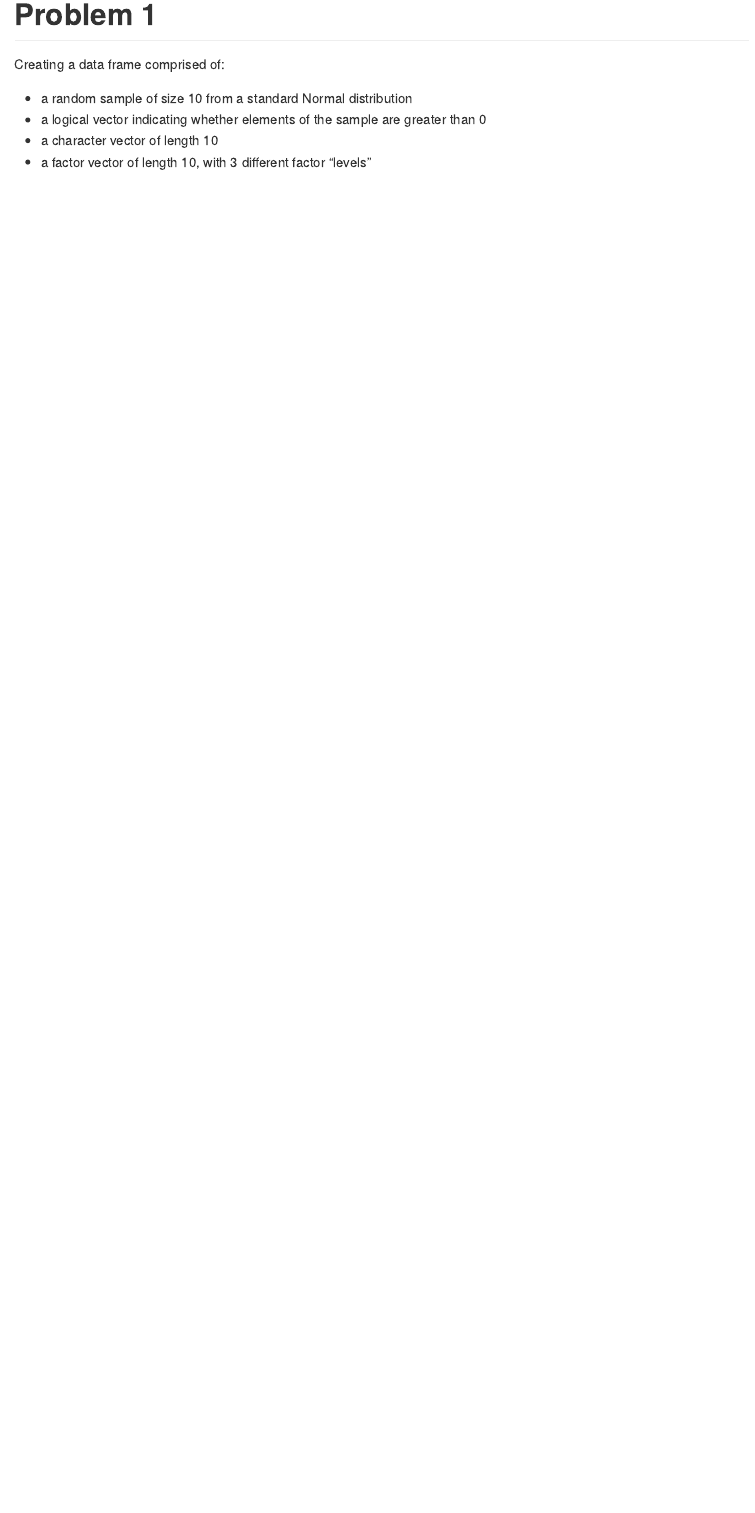
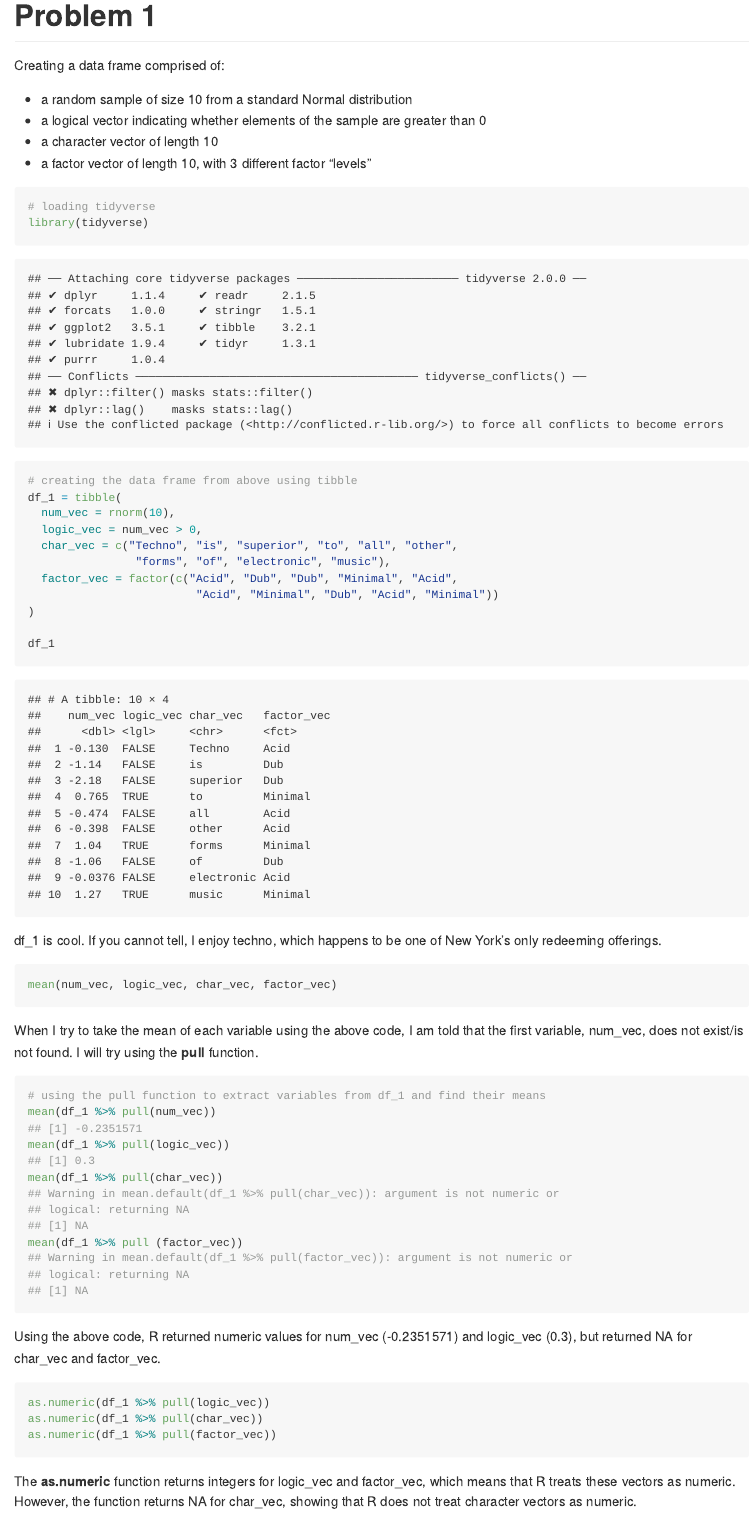
Before and after one commit to ajrcatalano/p8105_hw1_ac4265, an R Markdown document (p8105_hw1_ac4265.Rmd): the page in a window 1100 px wide, from 180 px down before the commit and from 170 px down after it, so that both start at the same text. Rendered offline with R 4.5, knitr and Pandoc, with nearby package versions; code that draws random numbers runs with fixed seeds of ours.

Commit message:
used "pull" function to take means of df_1 variables

````diff
--- a/p8105_hw1_ac4265.Rmd
+++ b/p8105_hw1_ac4265.Rmd
@@ -13,3 +13,43 @@ Creating a data frame comprised of:
 * a logical vector indicating whether elements of the sample are greater than 0
 * a character vector of length 10
 * a factor vector of length 10, with 3 different factor “levels”
+
+```{r}
+# loading tidyverse
+library(tidyverse)
+
+# creating the data frame from above using tibble
+df_1 = tibble(
+  num_vec = rnorm(10),
+  logic_vec = num_vec > 0,
+  char_vec = c("Techno", "is", "superior", "to", "all", "other",
+                "forms", "of", "electronic", "music"),
+  factor_vec = factor(c("Acid", "Dub", "Dub", "Minimal", "Acid",
+                         "Acid", "Minimal", "Dub", "Acid", "Minimal"))
+)
+
+df_1
+```
+df_1 is cool. If you cannot tell, I enjoy techno, which happens to be one of New York's only
+redeeming offerings.
+
+```{r, eval = FALSE}
+mean(num_vec, logic_vec, char_vec, factor_vec)
+```
+When I try to take the mean of each variable using the above code, I am told that the first variable, num_vec, does not exist/is not found. I will try using the **pull** function.
+
+```{r, collapse = TRUE}
+# using the pull function to extract variables from df_1 and find their means
+mean(df_1 %>% pull(num_vec))
+mean(df_1 %>% pull(logic_vec))
+mean(df_1 %>% pull(char_vec))
+mean(df_1 %>% pull (factor_vec))
+```
+Using the above code, R returned numeric values for num_vec (`r mean(df_1 %>% pull(num_vec))`) and logic_vec (`r mean(df_1 %>% pull(logic_vec))`), but returned NA for char_vec and factor_vec.
+
+```{r, eval = FALSE}
+as.numeric(df_1 %>% pull(logic_vec))
+as.numeric(df_1 %>% pull(char_vec))
+as.numeric(df_1 %>% pull(factor_vec))
+```
+The **as.numeric** function returns integers for logic_vec and factor_vec, which means that R treats these vectors as numeric. However, the function returns NA for char_vec, showing that R does not treat character vectors as numeric.
````
Also changed, not shown: p8105_hw1_ac4265.md.
